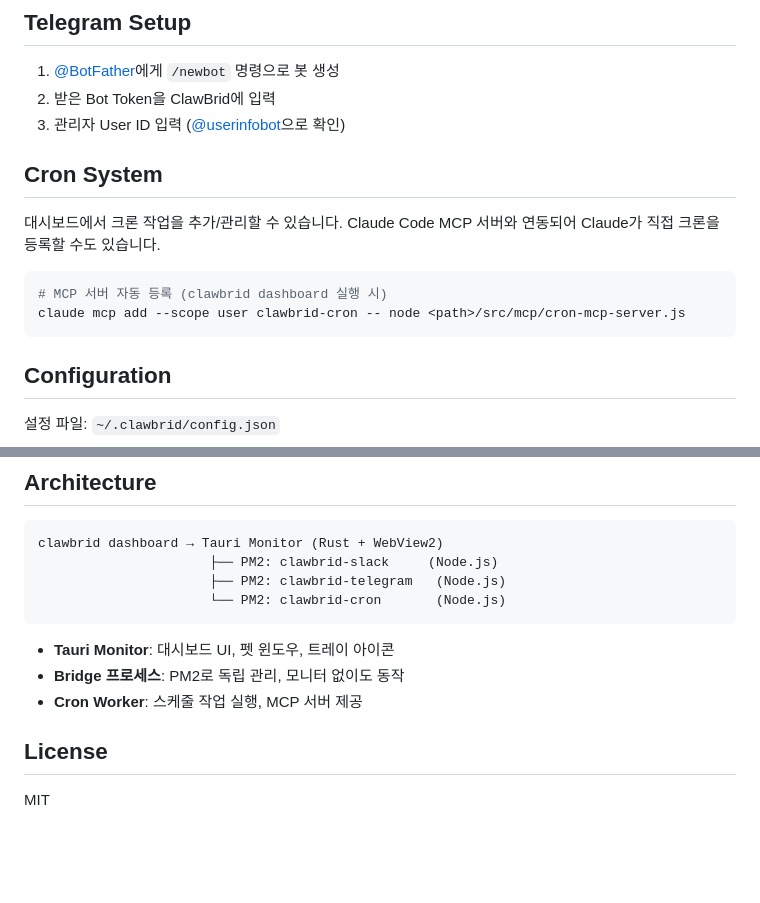
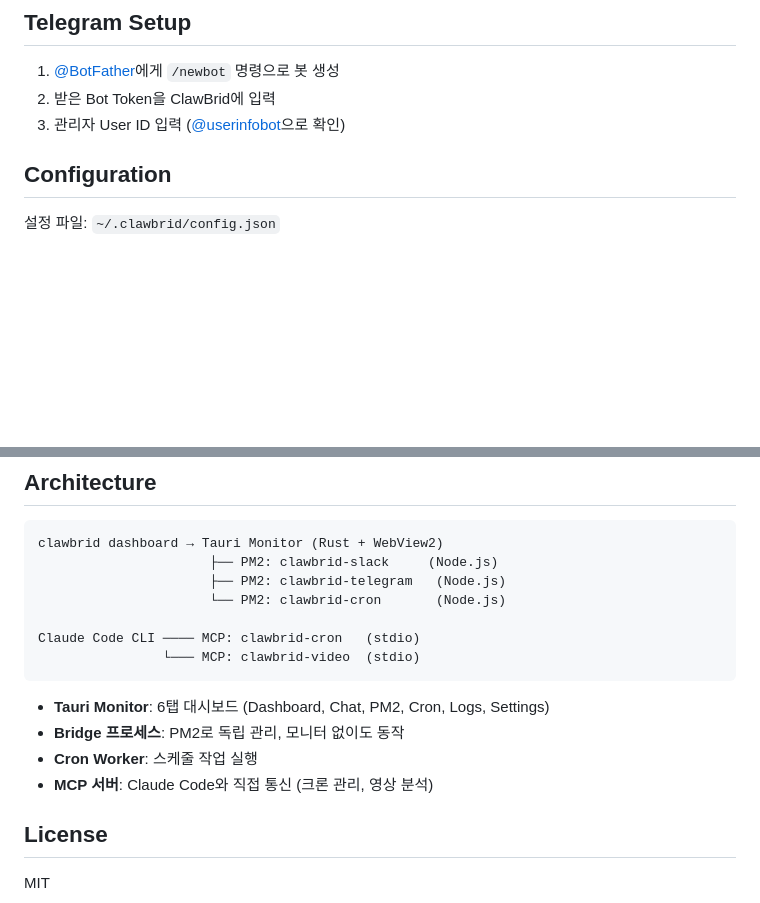
Before and after one commit to lee775/clawbrid-release, a Markdown page: README.md, 2 parts joined by grey strips. GitHub-like rendering; blank space fills up the shorter version.

````diff
--- a/README.md
+++ b/README.md
@@ -72,15 +162,6 @@ clawbrid update         # 최신 버전으로 업데이트
 1. [@BotFather](https://t.me/BotFather)에게 `/newbot` 명령으로 봇 생성
 2. 받은 Bot Token을 ClawBrid에 입력
 3. 관리자 User ID 입력 ([@userinfobot](https://t.me/userinfobot)으로 확인)
-
-## Cron System
-
-대시보드에서 크론 작업을 추가/관리할 수 있습니다. Claude Code MCP 서버와 연동되어 Claude가 직접 크론을 등록할 수도 있습니다.
-
-```bash
-# MCP 서버 자동 등록 (clawbrid dashboard 실행 시)
-claude mcp add --scope user clawbrid-cron -- node <path>/src/mcp/cron-mcp-server.js
-```
 
 ## Configuration
 
@@ -107,11 +188,15 @@ clawbrid dashboard → Tauri Monitor (Rust + WebView2)
                       ├── PM2: clawbrid-slack     (Node.js)
                       ├── PM2: clawbrid-telegram   (Node.js)
                       └── PM2: clawbrid-cron       (Node.js)
+
+Claude Code CLI ──── MCP: clawbrid-cron   (stdio)
+                └─── MCP: clawbrid-video  (stdio)
 ```
 
-- **Tauri Monitor**: 대시보드 UI, 펫 윈도우, 트레이 아이콘
+- **Tauri Monitor**: 6탭 대시보드 (Dashboard, Chat, PM2, Cron, Logs, Settings)
 - **Bridge 프로세스**: PM2로 독립 관리, 모니터 없이도 동작
-- **Cron Worker**: 스케줄 작업 실행, MCP 서버 제공
+- **Cron Worker**: 스케줄 작업 실행
+- **MCP 서버**: Claude Code와 직접 통신 (크론 관리, 영상 분석)
 
 ## License
 
````
Also changed, not shown: other parts of README.md (+95 -5 lines).
